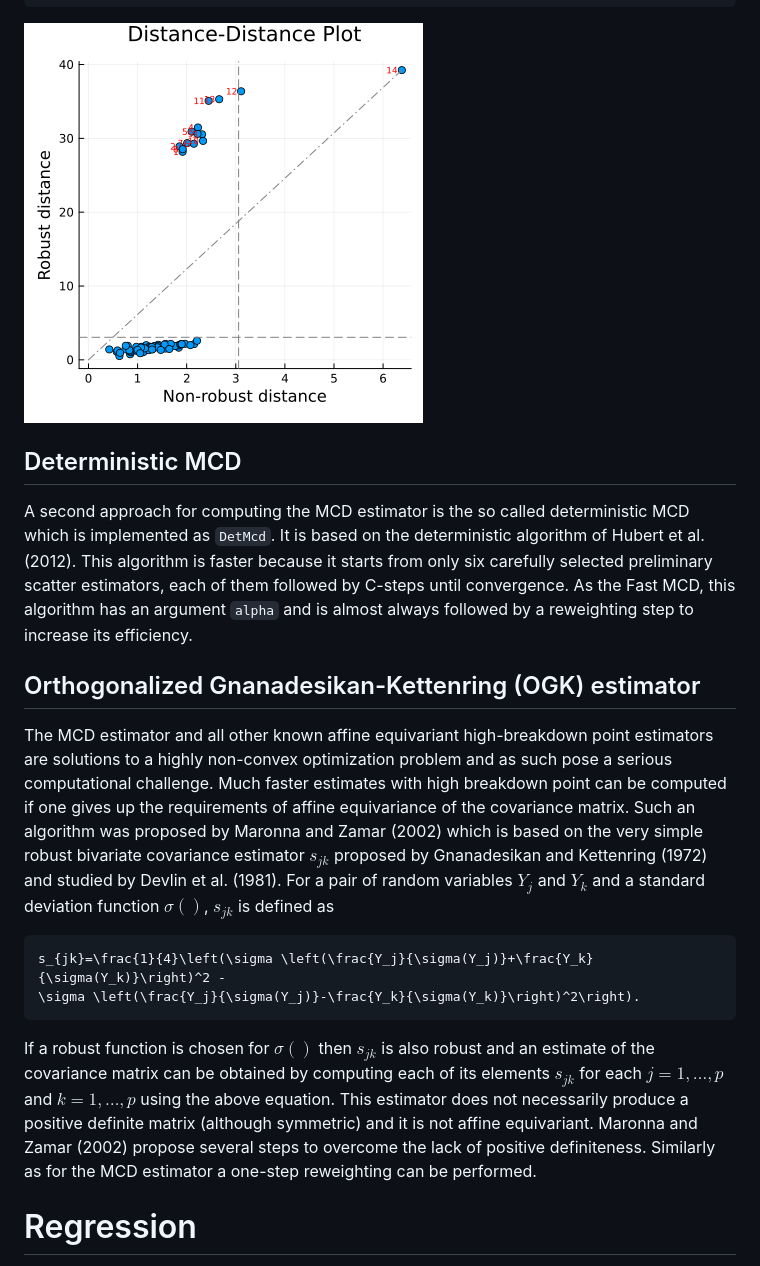
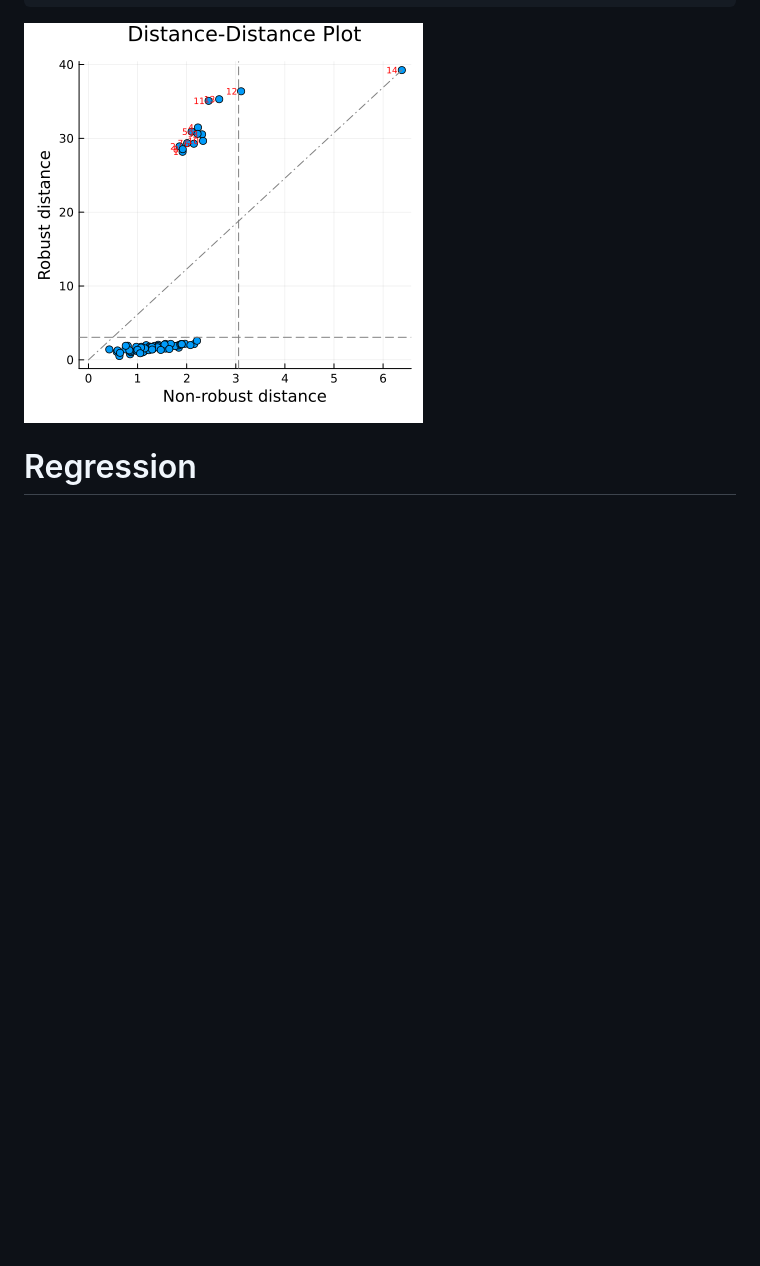
Before and after one commit to valentint/Robustbase.jl, a Markdown page: README.md, the part around one of its changes. Rendered like a GitHub page; blank space fills up the shorter version.

````diff
--- a/README.md
+++ b/README.md
@@ -196,35 +173,6 @@ Robust estimate of covariance:
 ```
 ![](dd_plot.png)<!-- -->
 
-## Deterministic MCD
-A second approach for computing the MCD estimator is the so called deterministic MCD
-which is implemented as `DetMcd`. It is based on the deterministic algorithm of
-Hubert et al. (2012). This algorithm is faster because it starts from only six
-carefully selected preliminary scatter estimators, each of them followed
-by C-steps until convergence.
-As the Fast MCD, this algorithm has an argument `alpha` and is almost always
-followed by a reweighting step to increase its efficiency.
-## Orthogonalized Gnanadesikan-Kettenring (OGK) estimator
-The MCD estimator and all other known affine equivariant high-breakdown point estimators
-are solutions to a highly non-convex optimization problem and as such pose a serious computational
-challenge. Much faster estimates with high breakdown point can be computed if one
-gives up the requirements of affine equivariance of the covariance matrix. Such an algorithm
-was proposed by Maronna and Zamar (2002) which is based on the very simple robust bivariate
-covariance estimator $s_{jk}$ proposed by Gnanadesikan and Kettenring (1972) and studied
-by Devlin et al. (1981). For a pair of random variables $Y_j$ and $Y_k$
-and a standard deviation function $\sigma()$, $s_{jk}$ is defined as
-```math
-s_{jk}=\frac{1}{4}\left(\sigma \left(\frac{Y_j}{\sigma(Y_j)}+\frac{Y_k}{\sigma(Y_k)}\right)^2 -
-\sigma \left(\frac{Y_j}{\sigma(Y_j)}-\frac{Y_k}{\sigma(Y_k)}\right)^2\right).
-```
-If a robust function is chosen for $\sigma()$ then $s_{jk}$ is also
-robust and an estimate of the covariance matrix can be obtained by
-computing each of its elements $s_{jk}$ for each $j=1,\ldots,p$ and
-$k=1,\ldots,p$ using the above equation. This estimator does
-not necessarily produce a positive definite matrix (although
-symmetric) and it is not affine equivariant.
-Maronna and Zamar (2002) propose several steps to overcome the lack of positive definiteness.
-Similarly as for the MCD estimator a one-step reweighting can be performed.
 
 # Regression
 
````
Also changed, not shown: other parts of README.md (+4 -27 lines).
